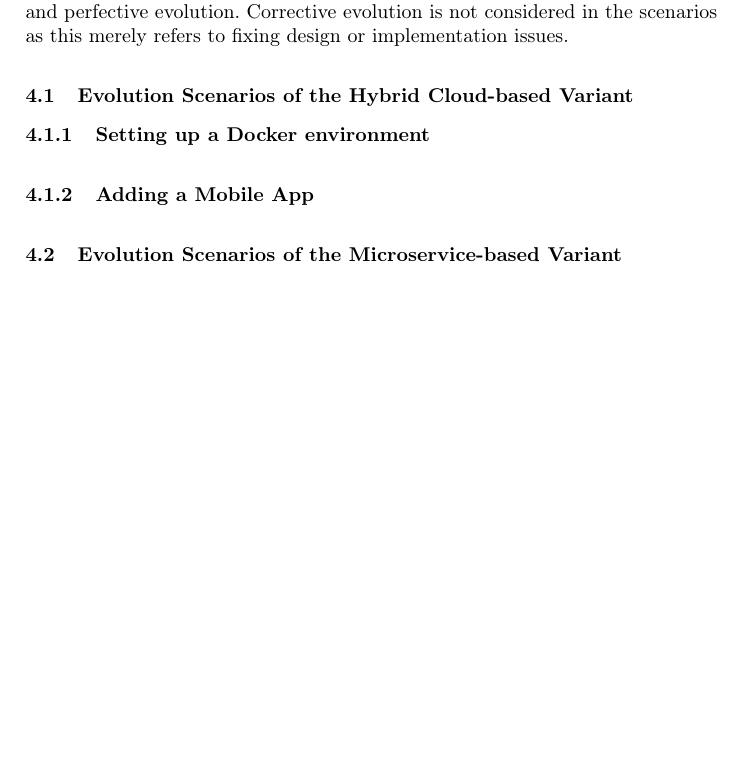
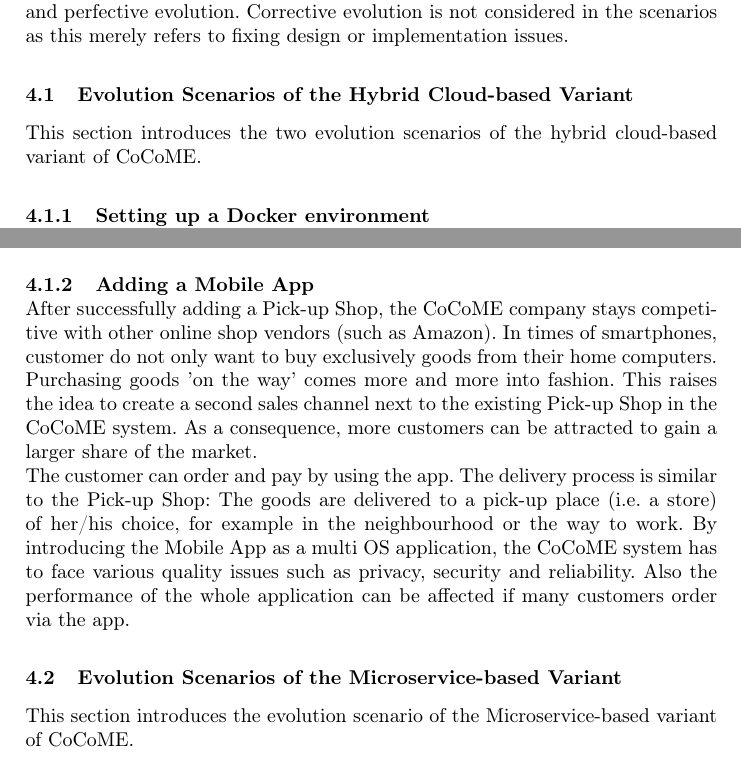
Before and after one commit to dmonsch/cocome-cloud-jee-docker, a LaTeX paper (Forschungsbericht/2018,3.tex, which reads Forschungsbericht/texfiles/Evolution_Scenarios.tex): part of page 6 of 11 before the commit and two parts of page 6 of 12 after it, the two joined at a grey line, cut so that both start at the same text, the shorter picture padded with empty space. Compiled offline with pdfLaTeX; a missing bibliography style is replaced by a similar one.

Commit message:
Evolution Scenarios for Docker and Mobile App +  Design Detail Introduction added

```diff
--- a/Forschungsbericht/texfiles/Evolution_Scenarios.tex
+++ b/Forschungsbericht/texfiles/Evolution_Scenarios.tex
@@ -3,12 +3,28 @@
 evolution. Corrective evolution is not considered in the scenarios as this merely refers to fixing design or implementation issues.
 
 \subsection{Evolution Scenarios of the Hybrid Cloud-based Variant}
+This section introduces the two evolution scenarios of the hybrid cloud-based variant of
+CoCoME.
 \subsubsection{Setting up a Docker environment}
-%TODO: Write a nice scenario. Example: The CoCoME company must reduce IT administration costs. Therefore, a Docker vesion is implemented to simplify the administration process  etc etc.
+~\\The CoCoME company must reduce IT administration costs but frequent updates to the enterprise and store software are necessary to continuously improve the entire system. As a consequence, IT staff need to update the system components as soon as a new software version is released. An Operations Team member has to get access to the actual server in order to undeploy the old version and replace it with the new one. This is time consuming and expensive as the updates have to be done manually.\\
+Therefore, a Docker version is elaborated to simplify the administration process. As soon as a new software version of CoCoME is ready for delivery, the Development Team wrap it into a Docker Image. This Image can be automatically deployed to the destination server according to the principle of Continuous Deployment (CD) \cite{olsson2012climbing}.
+
+
+
+
 \subsubsection{Adding a Mobile App}
+~\\After successfully adding a Pick-up Shop, the CoCoME company stays competitive with other online shop vendors (such as Amazon). In times of smartphones, customer do not only want to buy exclusively goods from their home computers. Purchasing goods 'on the way' comes more and more into fashion. This raises the idea to create a second sales channel next to the existing Pick-up Shop in the CoCoME system. As a consequence, more customers can be attracted to gain a larger share of the market.
+\\
+The customer can order and pay by using the app. The delivery process is similar to the Pick-up Shop: The goods are delivered to a pick-up place (i.e. a store) of her/his choice, for example in the neighbourhood or the way to work.
+By introducing the Mobile App as a multi OS application, the CoCoME system has to face various quality issues such as privacy, security and reliability. Also the performance of the whole application can be affected if many customers order via the app.
+
+
+
+
 
 
 \subsection{Evolution Scenarios of the Microservice-based Variant}
-
+This section introduces the evolution scenario of the Microservice-based variant of
+CoCoME.
 \subsubsection{Defining different Microservices}
 %TODO Enumerate the Service with a short explannation
```
Also changed, not shown: Forschungsbericht/texfiles/Design_Details_for_Evolution_Scenarios.tex (+5 -4 lines), Forschungsbericht/2018,3.pdf, 1 other file.
